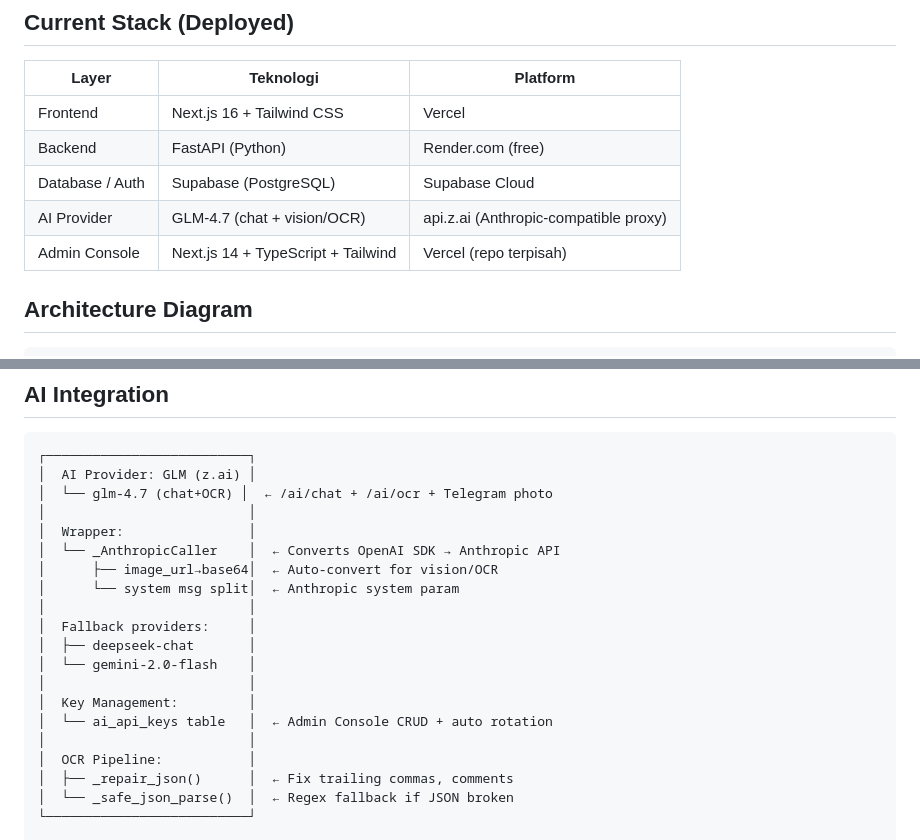
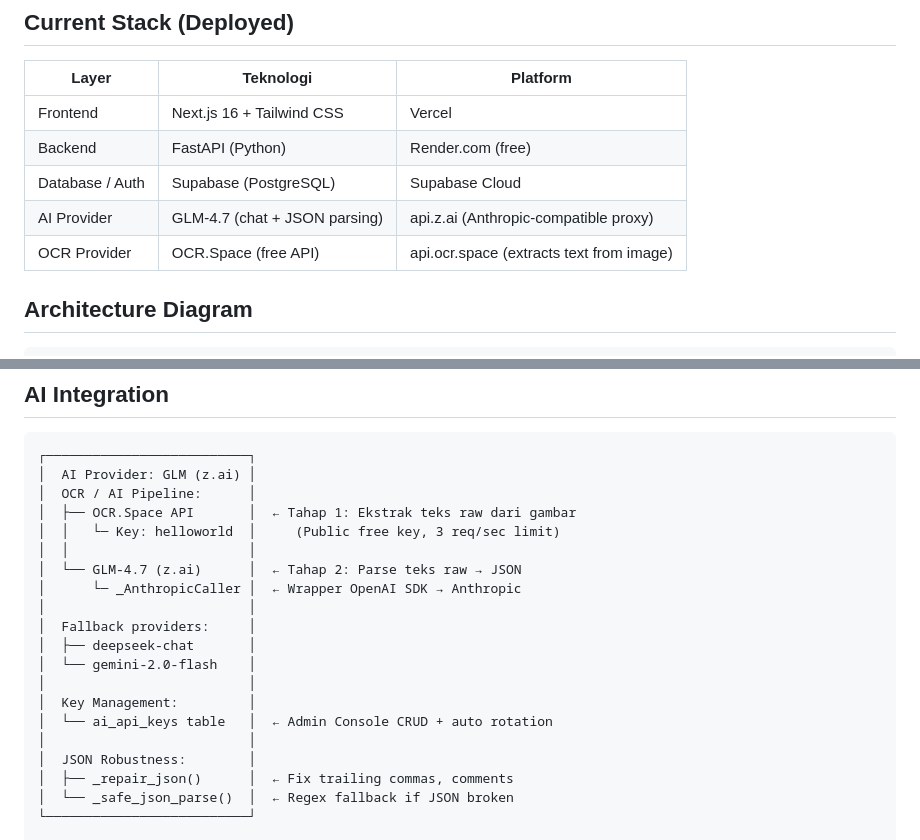
Before and after one commit to conoday/finance-analyzer, a Markdown page: artefak/03_architecture.md, 2 parts joined by grey strips. GitHub-like rendering.

````diff
--- a/artefak/03_architecture.md
+++ b/artefak/03_architecture.md
@@ -9,8 +9,8 @@
 | Frontend | Next.js 16 + Tailwind CSS | Vercel |
 | Backend | FastAPI (Python) | Render.com (free) |
 | Database / Auth | Supabase (PostgreSQL) | Supabase Cloud |
-| AI Provider | GLM-4.7 (chat + vision/OCR) | api.z.ai (Anthropic-compatible proxy) |
-| Admin Console | Next.js 14 + TypeScript + Tailwind | Vercel (repo terpisah) |
+| AI Provider | GLM-4.7 (chat + JSON parsing) | api.z.ai (Anthropic-compatible proxy) |
+| OCR Provider | OCR.Space (free API) | api.ocr.space (extracts text from image) |
 
 ## Architecture Diagram
 
@@ -53,12 +53,12 @@
 ```
 ┌──────────────────────────┐
 │  AI Provider: GLM (z.ai) │
-│  └── glm-4.7 (chat+OCR) │  ← /ai/chat + /ai/ocr + Telegram photo
-│                          │
-│  Wrapper:                │
-│  └── _AnthropicCaller    │  ← Converts OpenAI SDK → Anthropic API
-│      ├── image_url→base64│  ← Auto-convert for vision/OCR
-│      └── system msg split│  ← Anthropic system param
+│  OCR / AI Pipeline:      │
+│  ├── OCR.Space API       │  ← Tahap 1: Ekstrak teks raw dari gambar
+│  │   └─ Key: helloworld  │     (Public free key, 3 req/sec limit)
+│  │                       │
+│  └── GLM-4.7 (z.ai)      │  ← Tahap 2: Parse teks raw → JSON
+│      └─ _AnthropicCaller │  ← Wrapper OpenAI SDK → Anthropic
 │                          │
 │  Fallback providers:     │
 │  ├── deepseek-chat       │
@@ -67,7 +67,7 @@
 │  Key Management:         │
 │  └── ai_api_keys table   │  ← Admin Console CRUD + auto rotation
 │                          │
-│  OCR Pipeline:           │
+│  JSON Robustness:        │
 │  ├── _repair_json()      │  ← Fix trailing commas, comments
 │  └── _safe_json_parse()  │  ← Regex fallback if JSON broken
 └──────────────────────────┘
````
Also changed, not shown: other parts of artefak/03_architecture.md (+1 -1 lines), artefak/04_financial_feature_design.md (+12 -8 lines), artefak/17_master_tracking.md (+7 -6 lines).
